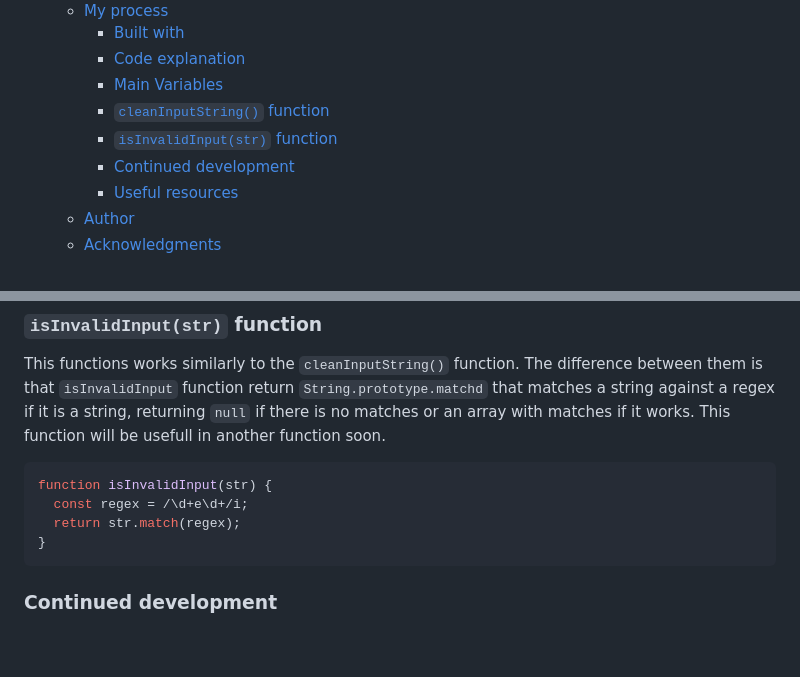
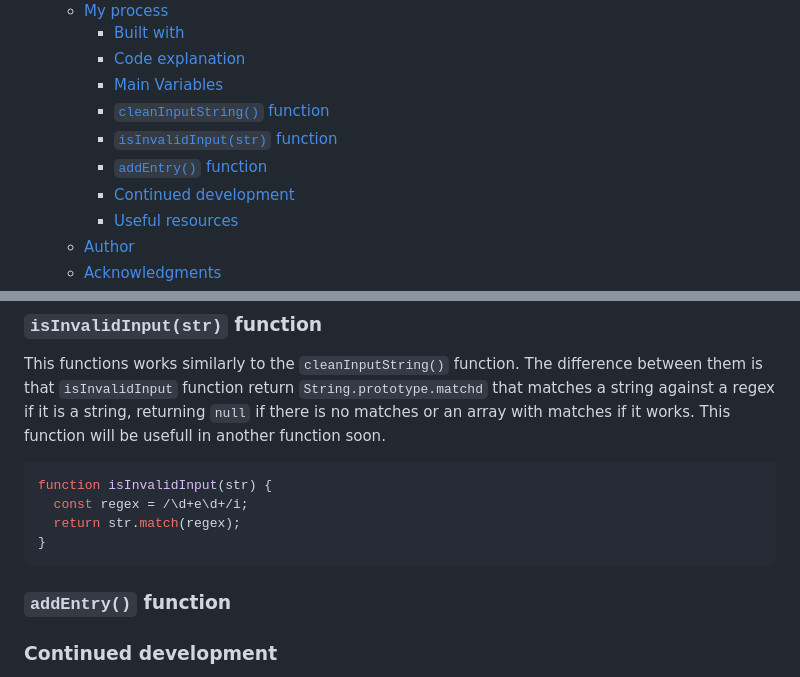
Before and after one commit to Mateus-A-Carvalho/javascript-algorithms-data-structures-fcc, a Markdown page: calorie-counter/README.md, 2 parts joined by grey strips. Drawn GitHub-style; blank space fills up the shorter version.

Commit message:
doc: add 'addEntry()' function section to README for better navigation

````diff
--- a/calorie-counter/README.md
+++ b/calorie-counter/README.md
@@ -15,6 +15,7 @@ This is a solution to the [Calouries Counter - Freecodecamp.org](https://www.fre
     - [Main Variables](#main-variables)
     - [`cleanInputString()` function](#cleaninputstring-function)
     - [`isInvalidInput(str)` function](#isinvalidinputstr-function)
+    - [``addEntry()`` function](#addentry-function)
     - [Continued development](#continued-development)
     - [Useful resources](#useful-resources)
   - [Author](#author)
@@ -82,7 +83,7 @@ function isInvalidInput(str) {
   return str.match(regex);
 }
 ```
-
+### ``addEntry()`` function
 
 
 ### Continued development
````
